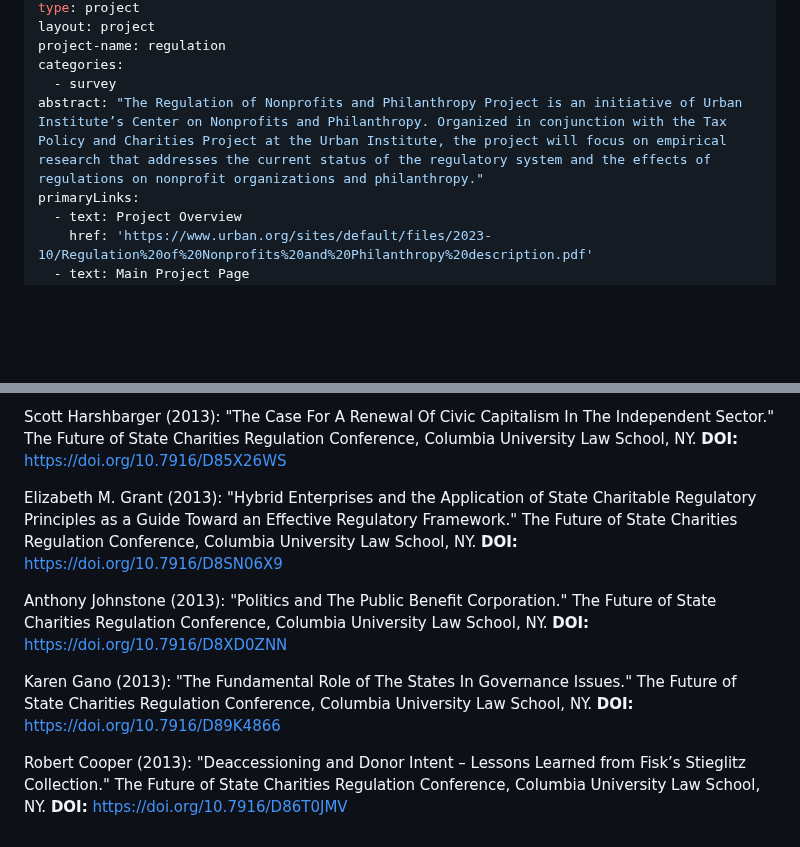
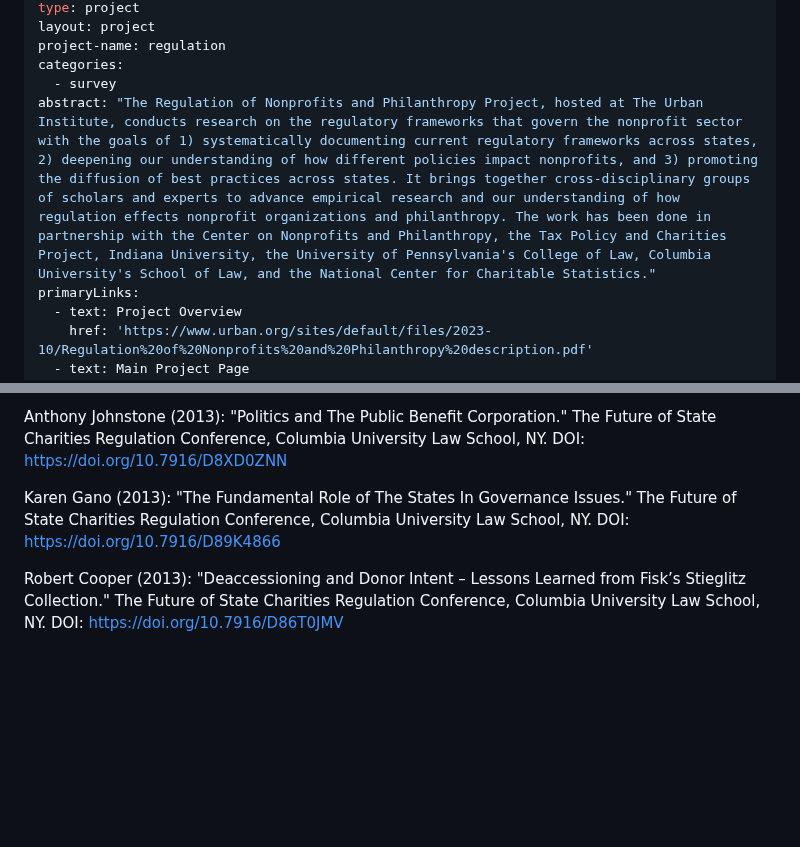
Before and after one commit to UrbanInstitute/nccs, a Markdown page: _resources/regulation-of-np-sector.md, 2 parts joined by grey strips. Rendered like a GitHub page; blank space fills up the shorter version.

```diff
--- a/_resources/regulation-of-np-sector.md
+++ b/_resources/regulation-of-np-sector.md
@@ -8,7 +8,7 @@ layout: project
 project-name: regulation
 categories:
   - survey
-abstract: "The Regulation of Nonprofits and Philanthropy Project is an initiative of Urban Institute’s Center on Nonprofits and Philanthropy. Organized in conjunction with the Tax Policy and Charities Project at the Urban Institute, the project will focus on empirical research that addresses the current status of the regulatory system and the effects of regulations on nonprofit organizations and philanthropy."
+abstract: "The Regulation of Nonprofits and Philanthropy Project, hosted at The Urban Institute, conducts research on the regulatory frameworks that govern the nonprofit sector with the goals of 1) systematically documenting current regulatory frameworks across states, 2) deepening our understanding of how different policies impact nonprofits, and 3) promoting the diffusion of best practices across states. It brings together cross-disciplinary groups of scholars and experts to advance empirical research and our understanding of how regulation effects nonprofit organizations and philanthropy. The work has been done in partnership with the Center on Nonprofits and Philanthropy, the Tax Policy and Charities Project, Indiana University, the University of Pennsylvania's College of Law, Columbia University's School of Law, and the National Center for Charitable Statistics."
 primaryLinks:
   - text: Project Overview
     href: 'https://www.urban.org/sites/default/files/2023-10/Regulation%20of%20Nonprofits%20and%20Philanthropy%20description.pdf'
@@ -246,12 +255,8 @@ James J. Fishman (2013): "Strange Silence: Attorneys General Reaction to The Int
 
-Scott Harshbarger (2013): "The Case For A Renewal Of Civic Capitalism In The Independent Sector." The Future of State Charities Regulation Conference, Columbia University Law School, NY. **DOI:** https://doi.org/10.7916/D85X26WS
+Anthony Johnstone (2013): "Politics and The Public Benefit Corporation." The Future of State Charities Regulation Conference, Columbia University Law School, NY. DOI: https://doi.org/10.7916/D8XD0ZNN
 
-Elizabeth M. Grant (2013): "Hybrid Enterprises and the Application of State Charitable Regulatory Principles as a Guide Toward an Effective Regulatory Framework." The Future of State Charities Regulation Conference, Columbia University Law School, NY. **DOI:** https://doi.org/10.7916/D8SN06X9
+Karen Gano (2013): "The Fundamental Role of The States In Governance Issues." The Future of State Charities Regulation Conference, Columbia University Law School, NY. DOI: https://doi.org/10.7916/D89K4866
 
-Anthony Johnstone (2013): "Politics and The Public Benefit Corporation." The Future of State Charities Regulation Conference, Columbia University Law School, NY. **DOI:** https://doi.org/10.7916/D8XD0ZNN
-
-Karen Gano (2013): "The Fundamental Role of The States In Governance Issues." The Future of State Charities Regulation Conference, Columbia University Law School, NY. **DOI:** https://doi.org/10.7916/D89K4866
-
-Robert Cooper (2013): "Deaccessioning and Donor Intent – Lessons Learned from Fisk’s Stieglitz Collection." The Future of State Charities Regulation Conference, Columbia University Law School, NY. **DOI:** https://doi.org/10.7916/D86T0JMV
+Robert Cooper (2013): "Deaccessioning and Donor Intent – Lessons Learned from Fisk’s Stieglitz Collection." The Future of State Charities Regulation Conference, Columbia University Law School, NY. DOI: https://doi.org/10.7916/D86T0JMV
 
 </div>
```
Also changed, not shown: other parts of _resources/regulation-of-np-sector.md (+69 -60 lines).
